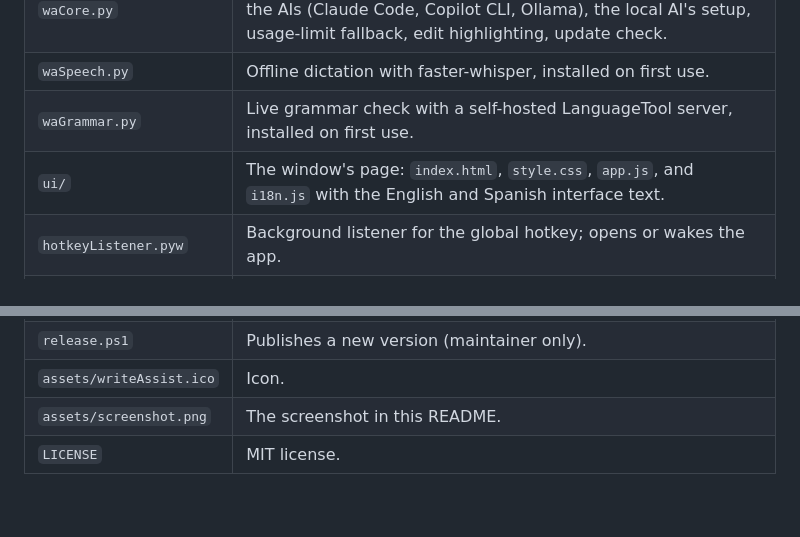
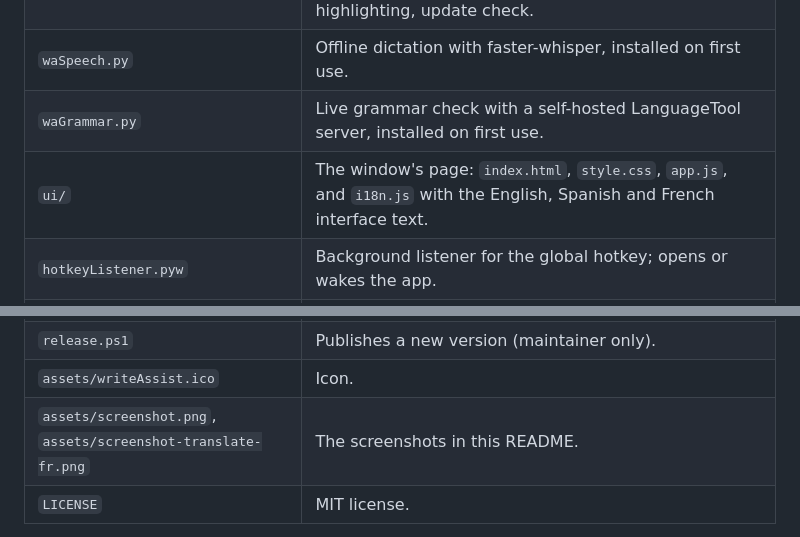
Before and after one commit to luigihmtz/write-assist, a Markdown page: README.md, 2 parts joined by grey strips. GitHub-like rendering; blank space fills up the shorter version.

```diff
--- a/README.md
+++ b/README.md
@@ -232,7 +234,7 @@ haz clic en **Desinstalar**.
 | `waCore.py` | Settings, Review/Create, Thesaurus and Translate requests to the AIs (Claude Code, Copilot CLI, Ollama), the local AI's setup, usage-limit fallback, edit highlighting, update check. |
 | `waSpeech.py` | Offline dictation with faster-whisper, installed on first use. |
 | `waGrammar.py` | Live grammar check with a self-hosted LanguageTool server, installed on first use. |
-| `ui/` | The window's page: `index.html`, `style.css`, `app.js`, and `i18n.js` with the English and Spanish interface text. |
+| `ui/` | The window's page: `index.html`, `style.css`, `app.js`, and `i18n.js` with the English, Spanish and French interface text. |
 | `hotkeyListener.pyw` | Background listener for the global hotkey; opens or wakes the app. |
 | `system_prompt.md` | Instructions for both tasks, shared by all AIs. `{{profile}}` becomes the user's *About you*. |
 | `settings.json` | Shipped defaults: hotkey, AIs and models, timeout, font, prompt presets. |
@@ -241,7 +243,7 @@ haz clic en **Desinstalar**.
 | `uninstall.ps1` | Removes the app, shortcuts and settings. |
 | `release.ps1` | Publishes a new version (maintainer only). |
 | `assets/writeAssist.ico` | Icon. |
-| `assets/screenshot.png` | The screenshot in this README. |
+| `assets/screenshot.png`, `assets/screenshot-translate-fr.png` | The screenshots in this README. |
 | `LICENSE` | MIT license. |
 
 Per-user files, kept across updates, in `%APPDATA%\WriteAssist\`:
```
Also changed, not shown: other parts of README.md (+8 -6 lines), CHANGELOG.md (+7 -0 lines), assets/screenshot-translate-fr.png (added), assets/screenshot.png, 4 other files.
